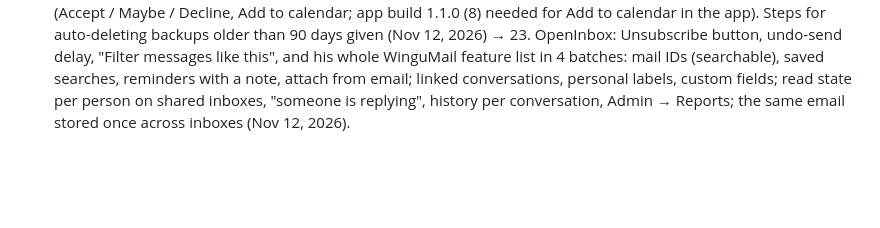
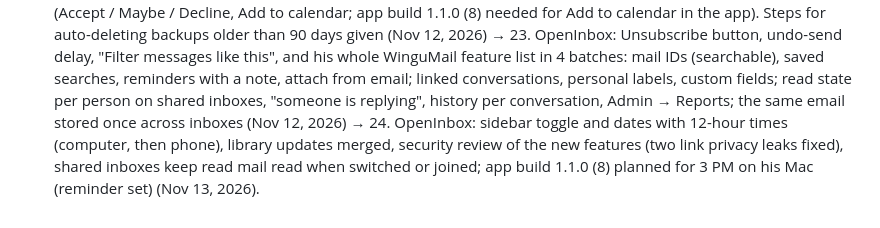
Before and after one commit to antwnakys/Antonios_Sigalas, a Markdown page: CLAUDE.md, the part around the change. GitHub-like rendering; blank space fills up the shorter version.

Commit message:
Memory: Nov 13 OpenInbox work
Co-Authored-By: Claude Opus 5.5 <noreply@anthropic.com>
Claude-Session: https://claude.ai/code/session_019Pca9XTtpWoCXTVgbqjcVF

```diff
--- a/CLAUDE.md
+++ b/CLAUDE.md
@@ -177,4 +177,7 @@ store tokens, keys or passwords here (this file is public).
    "Filter messages like this", and his whole WinguMail feature list in 4 batches: mail IDs (searchable),
    saved searches, reminders with a note, attach from email; linked conversations, personal labels,
    custom fields; read state per person on shared inboxes, "someone is replying", history per
-   conversation, Admin → Reports; the same email stored once across inboxes (Nov 12, 2026).
+   conversation, Admin → Reports; the same email stored once across inboxes (Nov 12, 2026) → 24. OpenInbox: sidebar
+   toggle and dates with 12-hour times (computer, then phone), library updates merged, security review of
+   the new features (two link privacy leaks fixed), shared inboxes keep read mail read when switched or
+   joined; app build 1.1.0 (8) planned for 3 PM on his Mac (reminder set) (Nov 13, 2026).
```
